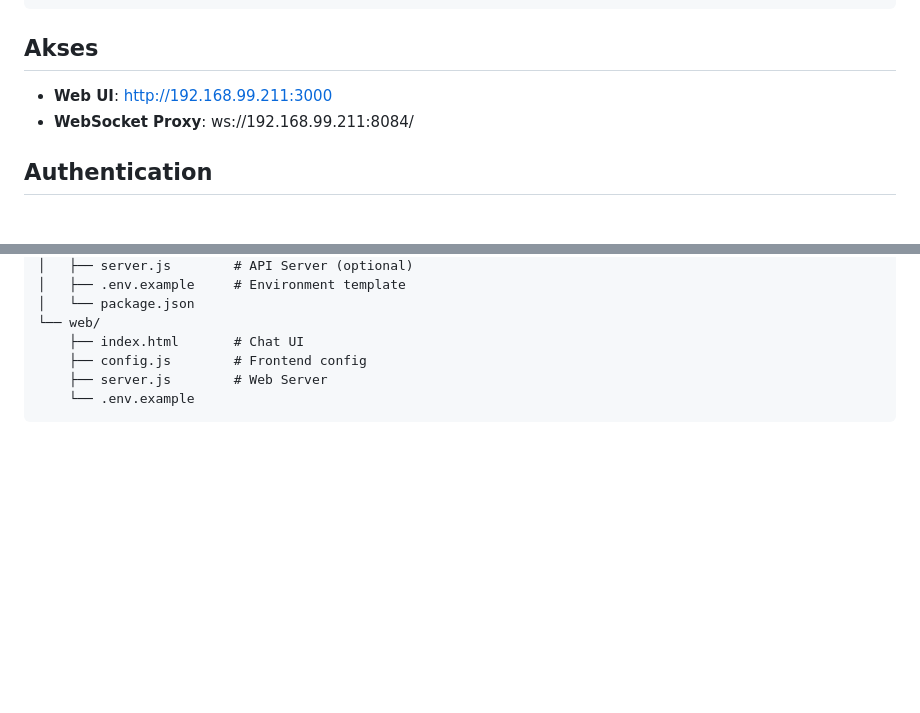
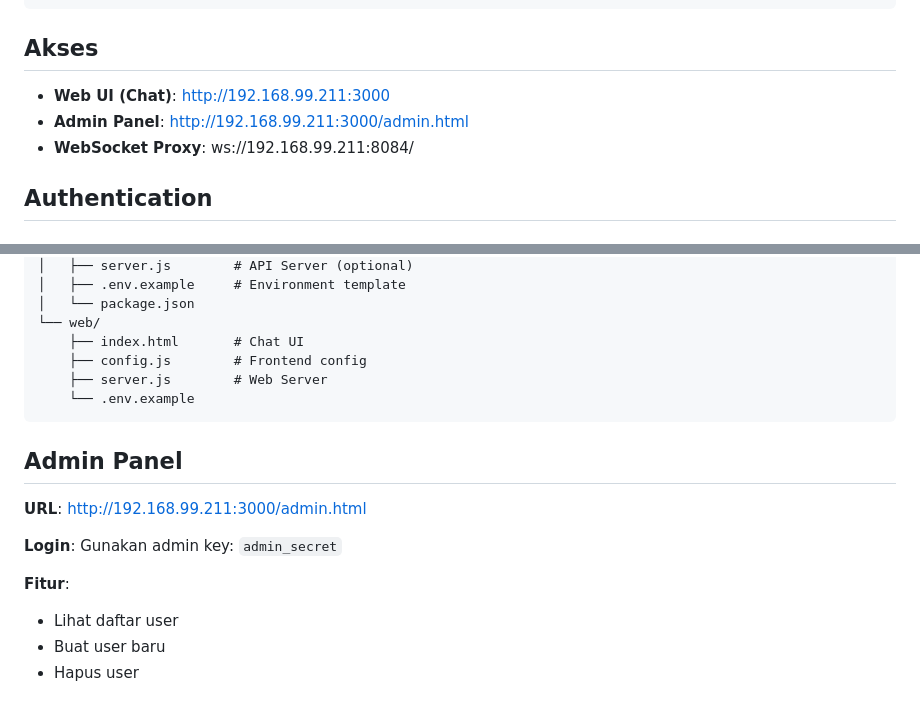
Before and after one commit to robby-rnm/webchat-claw, a Markdown page: README.md, 2 parts joined by grey strips. GitHub-like rendering; blank space fills up the shorter version.

Commit message:
Add admin panel info to README

````diff
--- a/README.md
+++ b/README.md
@@ -120,7 +120,8 @@ const CONFIG = {
 
 ## Akses
 
-- **Web UI**: http://192.168.99.211:3000
+- **Web UI (Chat)**: http://192.168.99.211:3000
+- **Admin Panel**: http://192.168.99.211:3000/admin.html
 - **WebSocket Proxy**: ws://192.168.99.211:8084/
 
 ## Authentication
@@ -166,3 +167,14 @@ AClaw/
     ├── server.js        # Web Server
     └── .env.example
 ```
+
+## Admin Panel
+
+**URL**: http://192.168.99.211:3000/admin.html
+
+**Login**: Gunakan admin key: `admin_secret`
+
+**Fitur**:
+- Lihat daftar user
+- Buat user baru
+- Hapus user
````
